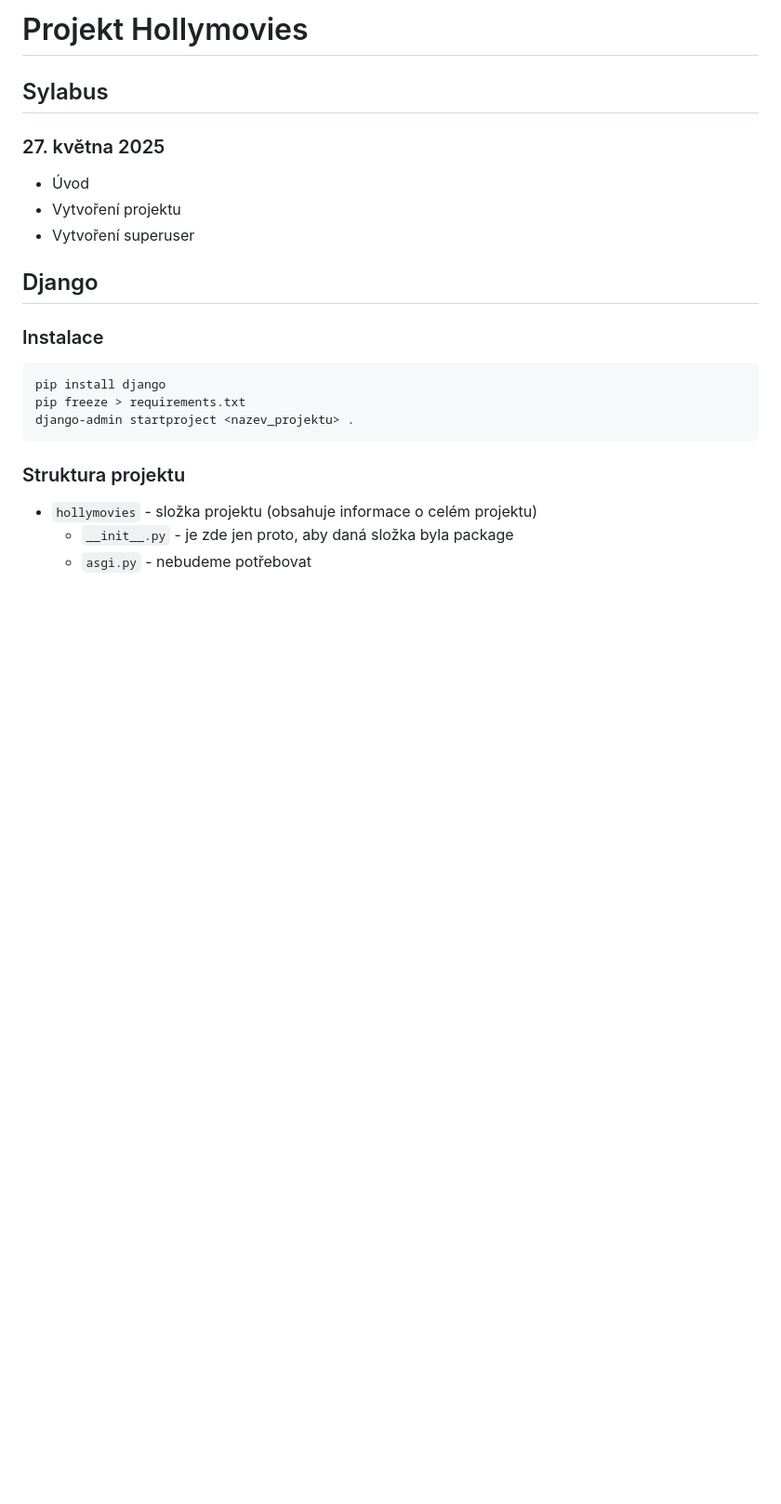
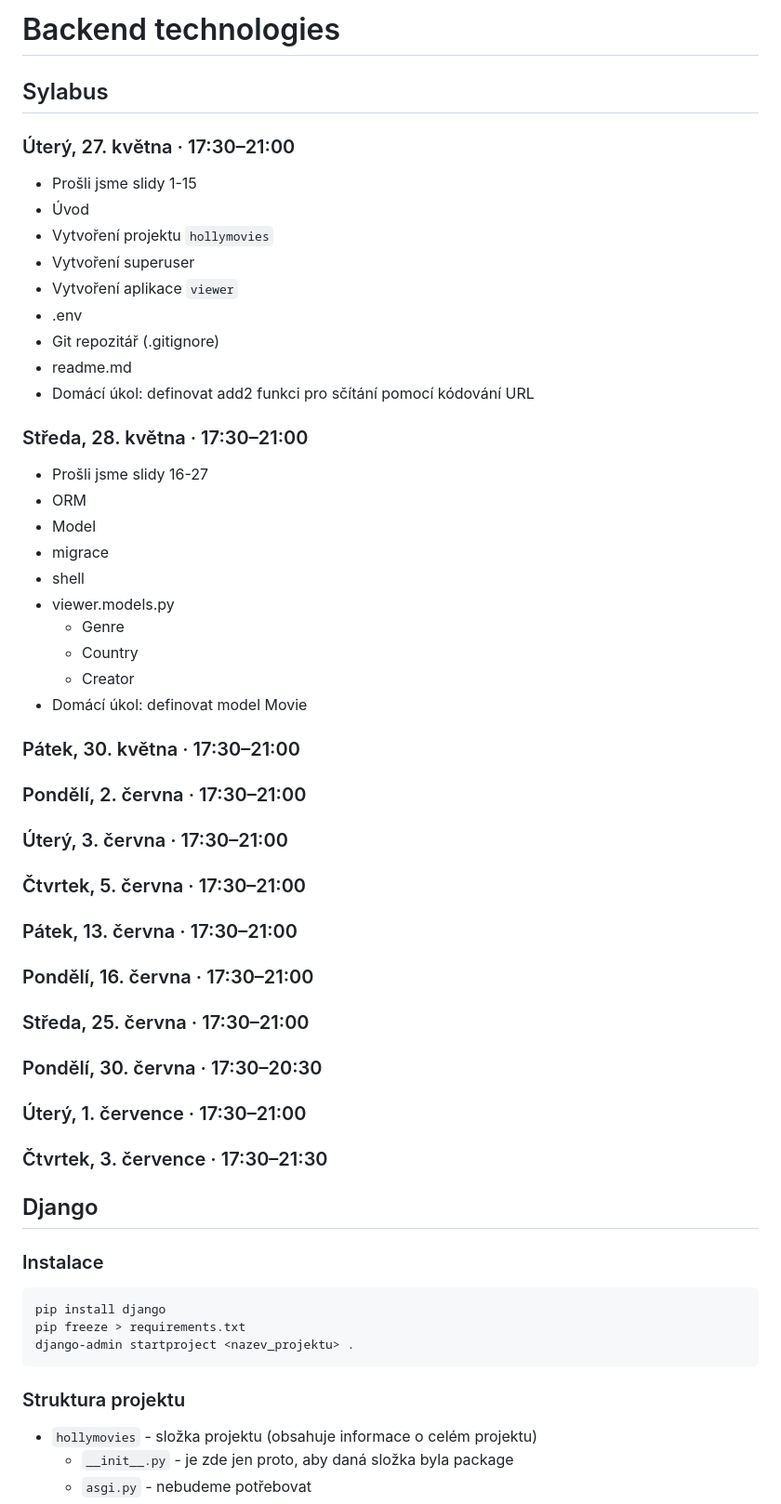
Before and after one commit to AFitzpatrik/Hollymovies, a Markdown page: readme.md, the part around the change printed below. Shown: that part at 93% size. GitHub-like rendering; blank space fills up the shorter version.

```diff
--- a/readme.md
+++ b/readme.md
@@ -1,10 +1,39 @@
-# Projekt Hollymovies
+# Backend technologies
 
 ## Sylabus
-### 27. května 2025
+### Úterý, 27. května · 17:30–21:00
+- Prošli jsme slidy 1-15
 - Úvod
-- Vytvoření projektu
+- Vytvoření projektu `hollymovies`
 - Vytvoření superuser
+- Vytvoření aplikace `viewer`
+- .env
+- Git repozitář (.gitignore)
+- readme.md
+- Domácí úkol: definovat add2 funkci pro sčítání pomocí kódování URL
+
+### Středa, 28. května · 17:30–21:00
+- Prošli jsme slidy 16-27
+- ORM
+- Model
+- migrace
+- shell
+- viewer.models.py
+  - Genre
+  - Country
+  - Creator
+- Domácí úkol: definovat model Movie
+
+### Pátek, 30. května · 17:30–21:00
+### Pondělí, 2. června · 17:30–21:00
+### Úterý, 3. června · 17:30–21:00
+### Čtvrtek, 5. června · 17:30–21:00
+### Pátek, 13. června · 17:30–21:00
+### Pondělí, 16. června · 17:30–21:00
+### Středa, 25. června · 17:30–21:00
+### Pondělí, 30. června · 17:30–20:30
+### Úterý, 1. července · 17:30–21:00
+### Čtvrtek, 3. července · 17:30–21:30
 
 ## Django
 ### Instalace
```
Also changed, not shown: other parts of readme.md (+61 -61 lines).
